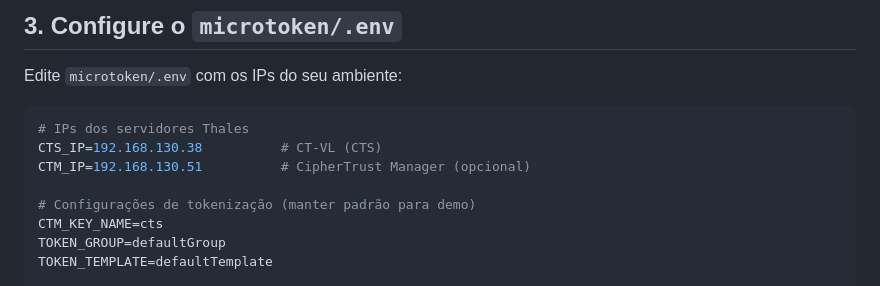
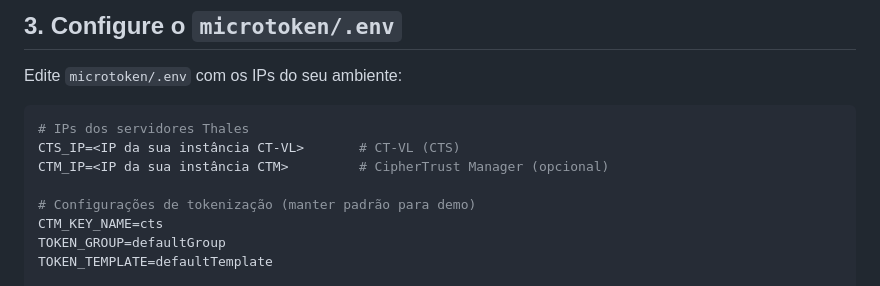
Before and after one commit to neotel-br/demo-app-refactored, a Markdown page: SETUP.md, the part around the change. GitHub-like rendering.

Commit message:
docs: replace hardcoded CTS/CTM IPs with placeholders in setup guide

````diff
--- a/SETUP.md
+++ b/SETUP.md
@@ -56,8 +56,8 @@ Edite `microtoken/.env` com os IPs do seu ambiente:
 
 ```env
 # IPs dos servidores Thales
-CTS_IP=192.168.130.38          # CT-VL (CTS)
-CTM_IP=192.168.130.51          # CipherTrust Manager (opcional)
+CTS_IP=<IP da sua instância CT-VL>       # CT-VL (CTS)
+CTM_IP=<IP da sua instância CTM>         # CipherTrust Manager (opcional)
 
 # Configurações de tokenização (manter padrão para demo)
 CTM_KEY_NAME=cts
````
